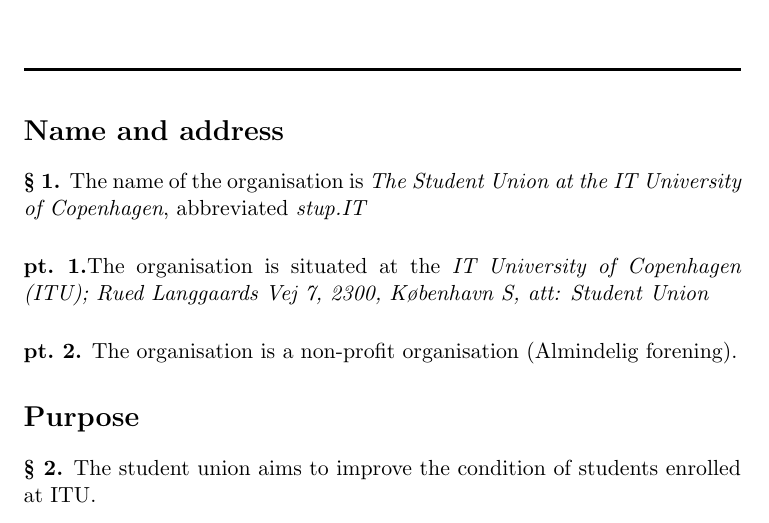
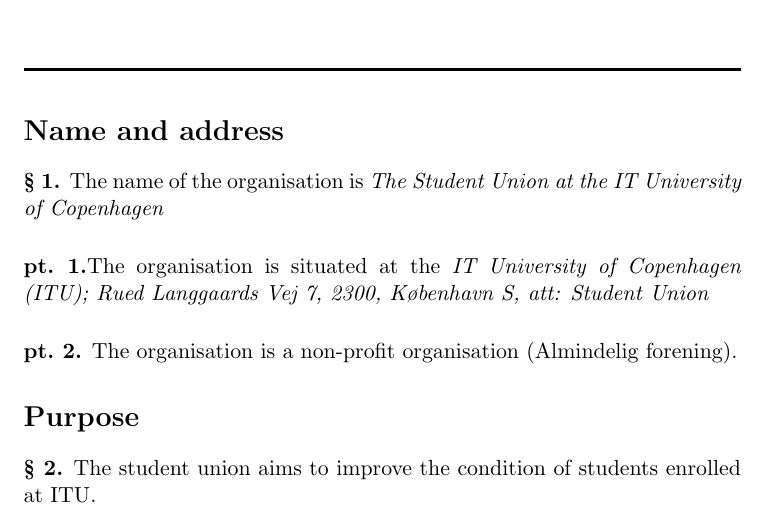
Before and after one commit to muddermanden/stupIT_by-laws, a LaTeX document (stupIT-bylaws.tex): part of page 1 of 7, cut so that both start at the same text. Compiled offline with pdfLaTeX.

Commit message:
Proposal to change the name

```diff
--- a/stupIT-bylaws.tex
+++ b/stupIT-bylaws.tex
@@ -22,7 +22,7 @@
 
 \HRule{}
 \section*{Name and address}
-\paragraph{1} The name of the organisation is \emph{The Student Union at the IT University of Copenhagen}, abbreviated \emph{stup.IT}
+\paragraph{1} The name of the organisation is \emph{The Student Union at the IT University of Copenhagen}
 \subparagraph{1}The organisation is situated at the \emph{IT University of Copenhagen (ITU); Rued Langgaards Vej 7, 2300, K\o benhavn S, att: Student Union}
 \subparagraph{2} The organisation is a non-profit organisation (Almindelig forening).
 
```
